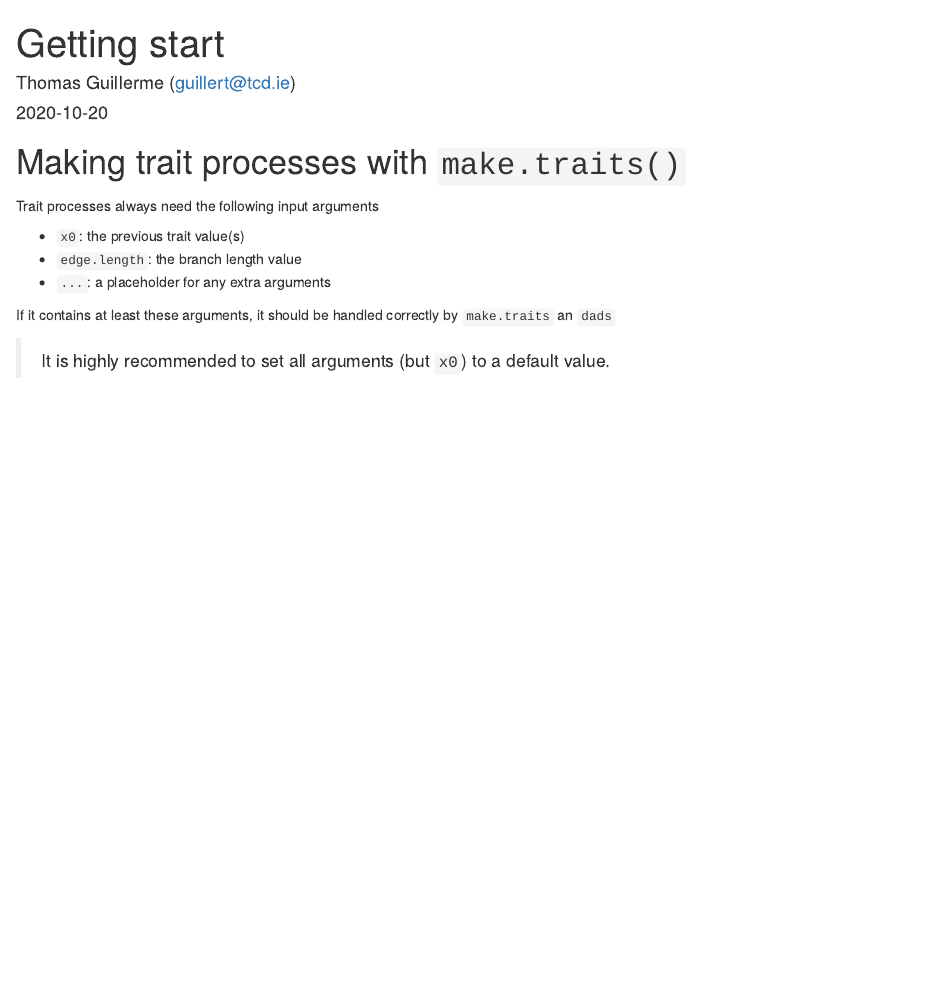
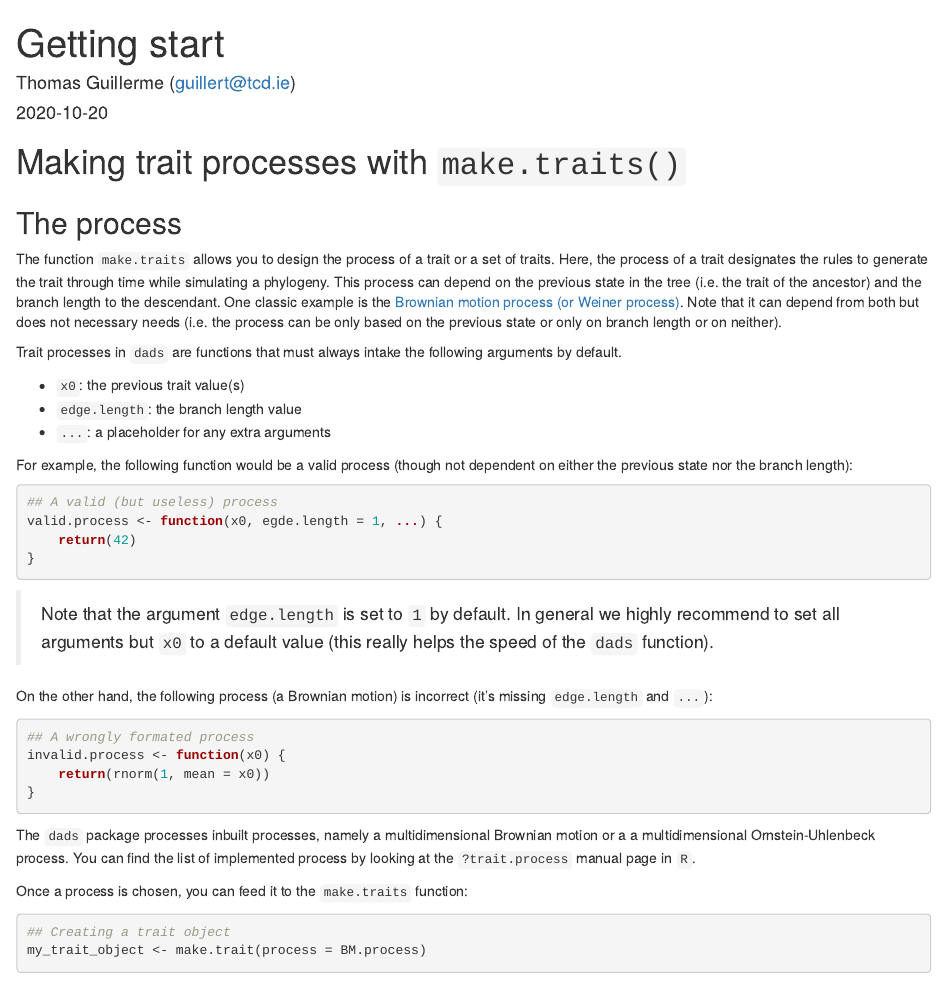
Before and after one commit to TGuillerme/treats, an R Markdown document (inst/gitbook/02_detailed_functions.Rmd): the page in a window 1100 px wide, from its top. Rendered offline with R 4.5, knitr and Pandoc, with nearby package versions; some code elsewhere in the file could not run offline; a font, style sheet, LaTeX package, included part or bibliography that could not be used is replaced or left out.

Commit message:
Some info on make traits

````diff
--- a/inst/gitbook/02_detailed_functions.Rmd
+++ b/inst/gitbook/02_detailed_functions.Rmd
@@ -10,10 +10,45 @@ output:
 
 # Making trait processes with `make.traits()`
 
-Trait processes always need the following input arguments
+## The process
+
+The function `make.traits` allows you to design the process of a trait or a set of traits.
+Here, the process of a trait designates the rules to generate the trait through time while simulating a phylogeny.
+This process can depend on the previous state in the tree (i.e. the trait of the ancestor) and the branch length to the descendant.
+One classic example is the [Brownian motion process (or Weiner process)](https://en.wikipedia.org/wiki/Brownian_motion).
+Note that it can depend from both but does not necessary needs (i.e. the process can be only based on the previous state or only on branch length or on neither).
+
+Trait processes in `dads` are functions that must always intake the following arguments by default.
 
  * `x0`: the previous trait value(s)
  * `edge.length`: the branch length value
  * `...`: a placeholder for any extra arguments
 
-If it contains at least these arguments, it should be handled correctly by `make.traits` an `dads`
+For example, the following function would be a valid process (though not dependent on either the previous state nor the branch length):
+
+```{r}
+## A valid (but useless) process
+valid.process <- function(x0, egde.length = 1, ...) {
+    return(42)
+}
+```
+
+> Note that the argument `edge.length` is set to `1` by default. In general we highly recommend to set all arguments but `x0` to a default value (this really helps the speed of the `dads` function).
+
+On the other hand, the following process (a Brownian motion) is incorrect (it's missing `edge.length` and `...`):
+
+```{r}
+## A wrongly formated process
+invalid.process <- function(x0) {
+    return(rnorm(1, mean = x0))
+}
+```
+
+The `dads` package processes inbuilt processes, namely a multidimensional Brownian motion or a a multidimensional Ornstein-Uhlenbeck process.
+You can find the list of implemented process by looking at the `?trait.process` manual page in `R`.
+
+Once a process is chosen, you can feed it to the `make.traits` function:
+
+```{r}
+## Creating a trait object
+my_trait_object <- make.trait(process = BM.process)
@@ -20,3 +69,2 @@ If it contains at least these arguments, it should be handled correctly by `make
 
 
-> It is highly recommended to set all arguments (but `x0`) to a default value.
````
Also changed, not shown: inst/gitbook/index.Rmd (+1 -1 lines), inst/gitbook/02_detailed_functions.Rmd (23 more changed lines).
